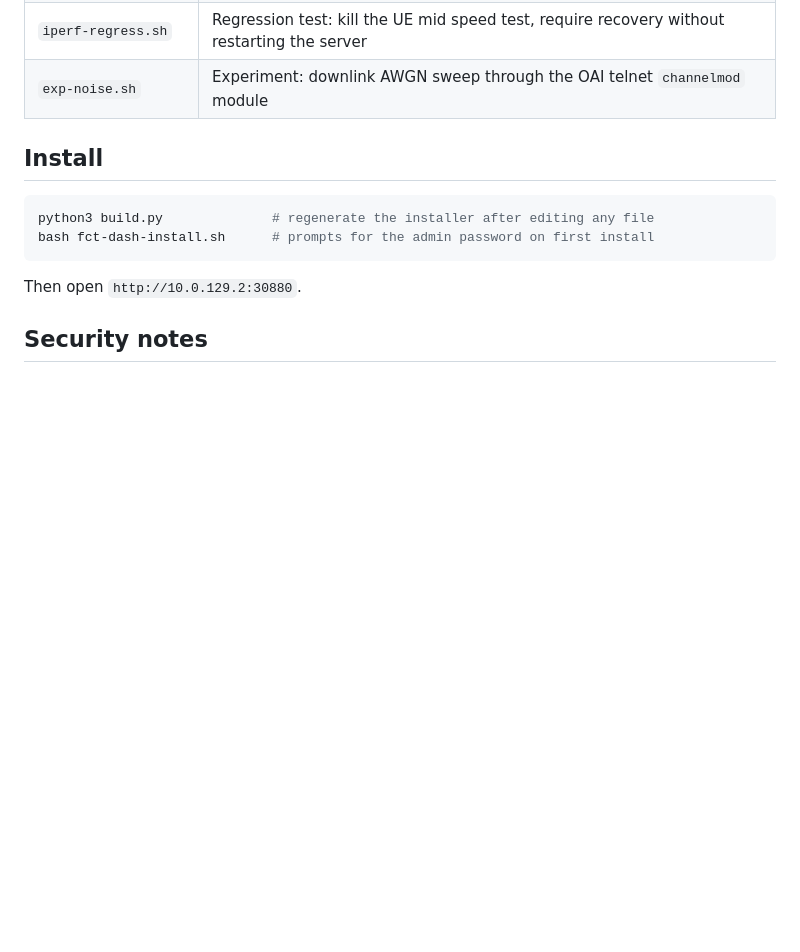
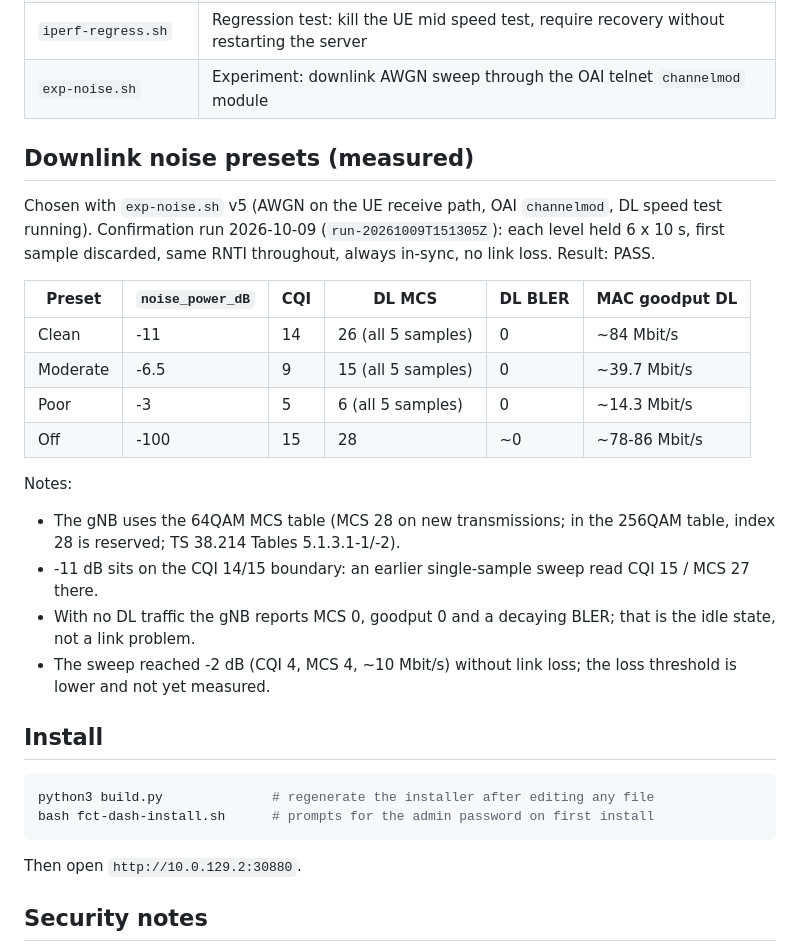
Before and after one commit to rediramli/R-D-Testbed, a Markdown page: README.md, the part around the change. Rendered like a GitHub page; blank space fills up the shorter version.

Commit message:
Update README.md
Document measured DL noise presets (Clean -11, Moderate -6.5, Poor -3 dB)

````diff
--- a/README.md
+++ b/README.md
@@ -38,7 +38,24 @@ Goodput is reported in simulated time. rfsim runs about 1.88x faster than real t
 | `uu-check.sh` | Checks that Uu events appear in order before InitialUEMessage |
 | `iperf-regress.sh` | Regression test: kill the UE mid speed test, require recovery without restarting the server |
 | `exp-noise.sh` | Experiment: downlink AWGN sweep through the OAI telnet `channelmod` module |
+## Downlink noise presets (measured)
 
+Chosen with `exp-noise.sh` v5 (AWGN on the UE receive path, OAI `channelmod`, DL speed test running).
+Confirmation run 2026-10-09 (`run-20261009T151305Z`): each level held 6 x 10 s, first sample discarded,
+same RNTI throughout, always in-sync, no link loss. Result: PASS.
+
+| Preset | `noise_power_dB` | CQI | DL MCS | DL BLER | MAC goodput DL |
+|---|---|---|---|---|---|
+| Clean | -11 | 14 | 26 (all 5 samples) | 0 | ~84 Mbit/s |
+| Moderate | -6.5 | 9 | 15 (all 5 samples) | 0 | ~39.7 Mbit/s |
+| Poor | -3 | 5 | 6 (all 5 samples) | 0 | ~14.3 Mbit/s |
+| Off | -100 | 15 | 28 | ~0 | ~78-86 Mbit/s |
+
+Notes:
+- The gNB uses the 64QAM MCS table (MCS 28 on new transmissions; in the 256QAM table, index 28 is reserved; TS 38.214 Tables 5.1.3.1-1/-2).
+- -11 dB sits on the CQI 14/15 boundary: an earlier single-sample sweep read CQI 15 / MCS 27 there.
+- With no DL traffic the gNB reports MCS 0, goodput 0 and a decaying BLER; that is the idle state, not a link problem.
+- The sweep reached -2 dB (CQI 4, MCS 4, ~10 Mbit/s) without link loss; the loss threshold is lower and not yet measured.
 ## Install
 
 ```bash
````
